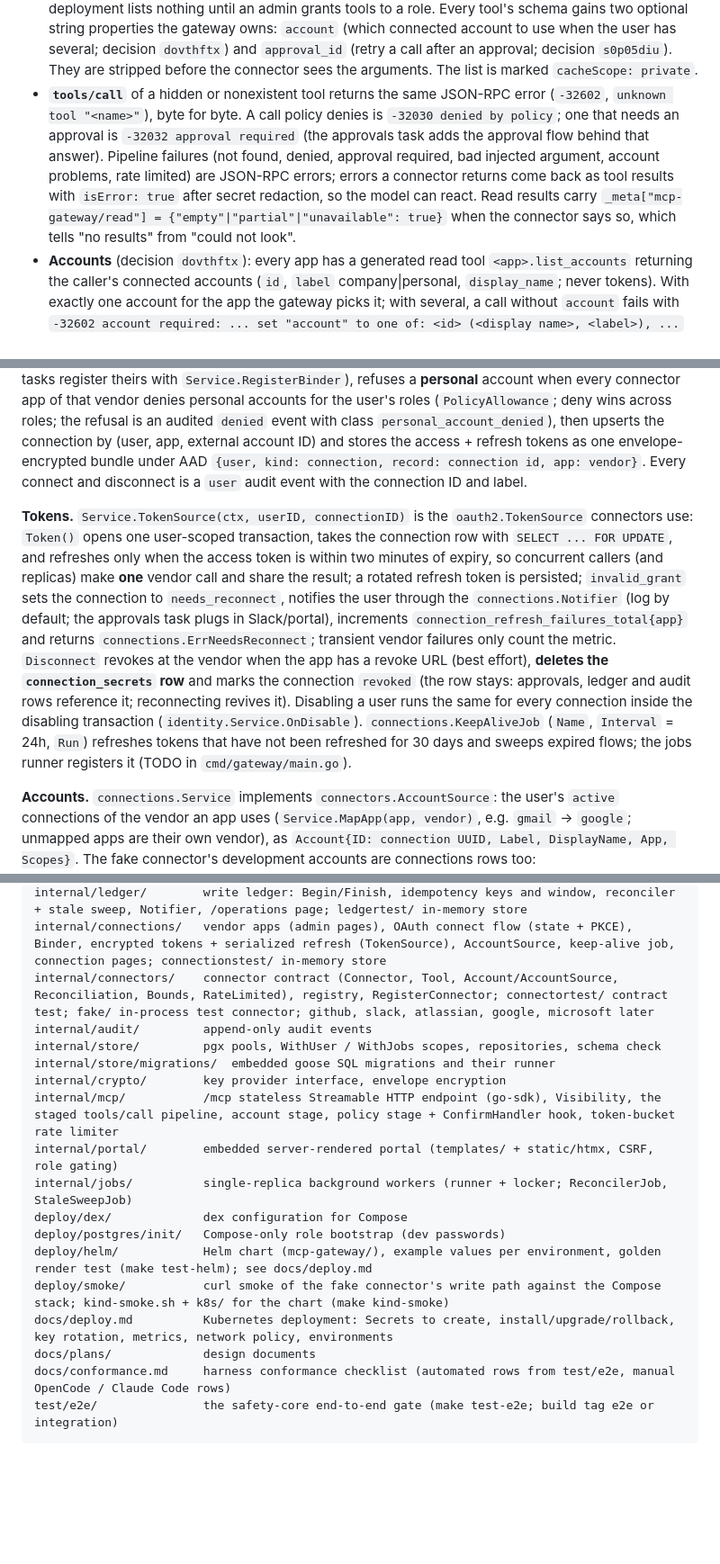
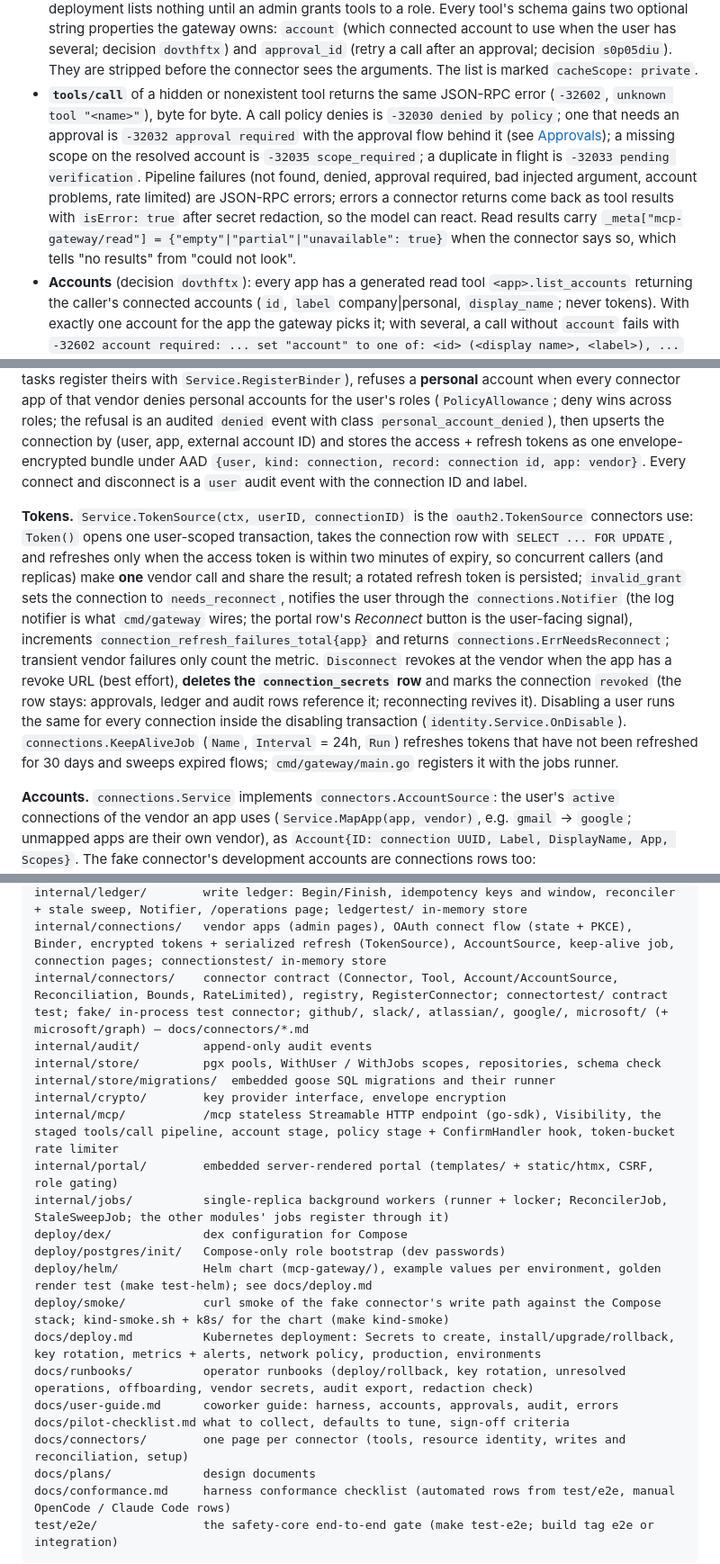
Before and after one commit to huynle/mcp-gateway, a Markdown page: README.md, 3 parts joined by grey strips. Shown at 90% size. GitHub-like rendering; blank space fills up the shorter version.

```diff
--- a/README.md
+++ b/README.md
@@ -136,7 +138,7 @@ What a harness sees:
 
 - **401 without a token**, with `WWW-Authenticate: Bearer realm="mcp-gateway", resource_metadata="<GATEWAY_BASE_URL>/.well-known/oauth-protected-resource"` (RFC 9728) so OAuth-capable harnesses discover sign-in (see [MCP OAuth sign-in](#mcp-oauth-sign-in)). A rejected token adds `error="invalid_token"` and the reason; the per-IP failure budget gives `429` + `Retry-After`.
 - **`tools/list`** returns only the tools the compiled policy lists for the user and token (the user's roles and restrictions, narrowed by the token's allow-list and read-only flag; see [Policy](#policy)). A fresh deployment lists nothing until an admin grants tools to a role. Every tool's schema gains two optional string properties the gateway owns: `account` (which connected account to use when the user has several; decision `dovthftx`) and `approval_id` (retry a call after an approval; decision `s0p05diu`). They are stripped before the connector sees the arguments. The list is marked `cacheScope: private`.
-- **`tools/call`** of a hidden or nonexistent tool returns the same JSON-RPC error (`-32602`, `unknown tool "<name>"`), byte for byte. A call policy denies is `-32030 denied by policy`; one that needs an approval is `-32032 approval required` (the approvals task adds the approval flow behind that answer). Pipeline failures (not found, denied, approval required, bad injected argument, account problems, rate limited) are JSON-RPC errors; errors a connector returns come back as tool results with `isError: true` after secret redaction, so the model can react. Read results carry `_meta["mcp-gateway/read"] = {"empty"|"partial"|"unavailable": true}` when the connector says so, which tells "no results" from "could not look".
+- **`tools/call`** of a hidden or nonexistent tool returns the same JSON-RPC error (`-32602`, `unknown tool "<name>"`), byte for byte. A call policy denies is `-32030 denied by policy`; one that needs an approval is `-32032 approval required` with the approval flow behind it (see [Approvals](#approvals)); a missing scope on the resolved account is `-32035 scope_required`; a duplicate in flight is `-32033 pending verification`. Pipeline failures (not found, denied, approval required, bad injected argument, account problems, rate limited) are JSON-RPC errors; errors a connector returns come back as tool results with `isError: true` after secret redaction, so the model can react. Read results carry `_meta["mcp-gateway/read"] = {"empty"|"partial"|"unavailable": true}` when the connector says so, which tells "no results" from "could not look".
 - **Accounts** (decision `dovthftx`): every app has a generated read tool `<app>.list_accounts` returning the caller's connected accounts (`id`, `label` company|personal, `display_name`; never tokens). With exactly one account for the app the gateway picks it; with several, a call without `account` fails with `-32602 account required: ... set "account" to one of: <id> (<display name>, <label>), ...` listing only the caller's own; an `account` that is not the caller's (someone else's, nonexistent, or for another app) is `-32602 unknown account "<id>" for <app>`; with none, `-32031 no connected account for <app>`. The resolved account and label are on the audit row. **Scopes:** once the account is resolved, a tool whose `RequiredScopes` the account's recorded scopes do not cover answers `-32035 scope_required` with `error.data = {app, account, missing_scopes, portal_url}` before policy, the ledger or any connector code runs (the connectors' own checks stay as defence in depth); an account with no recorded scopes (GitHub App user tokens carry none) is left to the vendor. `tools/list` is not filtered per account: visibility is decided per principal before any account is known, a user may hold several accounts of one app with different grants, and the call-time error names the account to re-grant.
 - **Rate limits** (decision `dovthftx`): token buckets per user (`GATEWAY_RATE_USER_PER_MIN`, default 60, every app together) and per vendor app across all users (`GATEWAY_RATE_APP_PER_MIN`, default 600); burst equals the per-minute rate. A refused call is `-32029 rate limited; retry in <n>s` with `error.data.retry_after` (whole seconds, rounded up). When a connector reports a vendor 429 (`connectors.RateLimited`), the harness gets `-32029 <app> is rate limiting this gateway; retry in <n>s` with the vendor's `Retry-After`, that app is paused for everyone until then, and `vendor_rate_limited_total{app}` is incremented.
 - Request bodies above `GATEWAY_MCP_MAX_BODY` (default 1 MiB) get `413`.
@@ -184,7 +186,7 @@ Decision `mh7c6z3v`: users connect **company and personal** accounts per vendor,
 
 **Connecting** (`/connections`): per vendor, the connected accounts (name, label, scopes, status, last refresh) with *Grant more access* (re-runs the flow with extra scopes; the connection keeps the union), *Reconnect* and *Disconnect*, and a *Connect* button per enabled app. `GET /connect/{vendor}/start?variant=&scopes=` stores the flow server-side (`connect_flows`: state, PKCE S256 verifier, requested scopes; bound to the user by row-level security, 10 minutes, one use, any replica can finish it) and redirects to the vendor; `GET /connect/{vendor}/callback` consumes the state, exchanges the code, asks the vendor's **`connections.Binder`** who the account is (`Bound{ExternalAccountID, DisplayName, Label, Scopes}`; `GenericBinder` reads the user-info JSON and labels by the app's `company_domains`; connector tasks register theirs with `Service.RegisterBinder`), refuses a **personal** account when every connector app of that vendor denies personal accounts for the user's roles (`PolicyAllowance`; deny wins across roles; the refusal is an audited `denied` event with class `personal_account_denied`), then upserts the connection by (user, app, external account ID) and stores the access + refresh tokens as one envelope-encrypted bundle under AAD `{user, kind: connection, record: connection id, app: vendor}`. Every connect and disconnect is a `user` audit event with the connection ID and label.
 
-**Tokens.** `Service.TokenSource(ctx, userID, connectionID)` is the `oauth2.TokenSource` connectors use: `Token()` opens one user-scoped transaction, takes the connection row with `SELECT ... FOR UPDATE`, and refreshes only when the access token is within two minutes of expiry, so concurrent callers (and replicas) make **one** vendor call and share the result; a rotated refresh token is persisted; `invalid_grant` sets the connection to `needs_reconnect`, notifies the user through the `connections.Notifier` (log by default; the approvals task plugs in Slack/portal), increments `connection_refresh_failures_total{app}` and returns `connections.ErrNeedsReconnect`; transient vendor failures only count the metric. `Disconnect` revokes at the vendor when the app has a revoke URL (best effort), **deletes the `connection_secrets` row** and marks the connection `revoked` (the row stays: approvals, ledger and audit rows reference it; reconnecting revives it). Disabling a user runs the same for every connection inside the disabling transaction (`identity.Service.OnDisable`). `connections.KeepAliveJob` (`Name`, `Interval` = 24h, `Run`) refreshes tokens that have not been refreshed for 30 days and sweeps expired flows; the jobs runner registers it (TODO in `cmd/gateway/main.go`).
+**Tokens.** `Service.TokenSource(ctx, userID, connectionID)` is the `oauth2.TokenSource` connectors use: `Token()` opens one user-scoped transaction, takes the connection row with `SELECT ... FOR UPDATE`, and refreshes only when the access token is within two minutes of expiry, so concurrent callers (and replicas) make **one** vendor call and share the result; a rotated refresh token is persisted; `invalid_grant` sets the connection to `needs_reconnect`, notifies the user through the `connections.Notifier` (the log notifier is what `cmd/gateway` wires; the portal row's *Reconnect* button is the user-facing signal), increments `connection_refresh_failures_total{app}` and returns `connections.ErrNeedsReconnect`; transient vendor failures only count the metric. `Disconnect` revokes at the vendor when the app has a revoke URL (best effort), **deletes the `connection_secrets` row** and marks the connection `revoked` (the row stays: approvals, ledger and audit rows reference it; reconnecting revives it). Disabling a user runs the same for every connection inside the disabling transaction (`identity.Service.OnDisable`). `connections.KeepAliveJob` (`Name`, `Interval` = 24h, `Run`) refreshes tokens that have not been refreshed for 30 days and sweeps expired flows; `cmd/gateway/main.go` registers it with the jobs runner.
 
 **Accounts.** `connections.Service` implements `connectors.AccountSource`: the user's `active` connections of the vendor an app uses (`Service.MapApp(app, vendor)`, e.g. `gmail` → `google`; unmapped apps are their own vendor), as `Account{ID: connection UUID, Label, DisplayName, App, Scopes}`. The fake connector's development accounts are connections rows too: `Service.SeedAccount(ctx, userID, Seed{ExternalAccountID, Label, DisplayName})` creates (or revives) an active `fake` connection without an OAuth flow, with a disabled `fake` vendor app row and no token bundle, refusing every real vendor; `cmd/gateway` seeds one company account per user the first time their fake accounts are listed and routes app `fake` through it (quirk `enqgtw5y`). Without a key provider (`GATEWAY_KEY_PROVIDER` / `GATEWAY_KEY_FILE`) the connections module is not mounted.
 
@@ -273,19 +275,23 @@ internal/approvals/     durable confirmations with bounded wait; Slack DM notifi
 internal/slack/         POST /slack/interactions: signature verification, Approve/Deny button presses
 internal/ledger/        write ledger: Begin/Finish, idempotency keys and window, reconciler + stale sweep, Notifier, /operations page; ledgertest/ in-memory store
 internal/connections/   vendor apps (admin pages), OAuth connect flow (state + PKCE), Binder, encrypted tokens + serialized refresh (TokenSource), AccountSource, keep-alive job, connection pages; connectionstest/ in-memory store
-internal/connectors/    connector contract (Connector, Tool, Account/AccountSource, Reconciliation, Bounds, RateLimited), registry, RegisterConnector; connectortest/ contract test; fake/ in-process test connector; github, slack, atlassian, google, microsoft later
+internal/connectors/    connector contract (Connector, Tool, Account/AccountSource, Reconciliation, Bounds, RateLimited), registry, RegisterConnector; connectortest/ contract test; fake/ in-process test connector; github/, slack/, atlassian/, google/, microsoft/ (+ microsoft/graph) — docs/connectors/*.md
 internal/audit/         append-only audit events
 internal/store/         pgx pools, WithUser / WithJobs scopes, repositories, schema check
 internal/store/migrations/  embedded goose SQL migrations and their runner
 internal/crypto/        key provider interface, envelope encryption
 internal/mcp/           /mcp stateless Streamable HTTP endpoint (go-sdk), Visibility, the staged tools/call pipeline, account stage, policy stage + ConfirmHandler hook, token-bucket rate limiter
 internal/portal/        embedded server-rendered portal (templates/ + static/htmx, CSRF, role gating)
-internal/jobs/          single-replica background workers (runner + locker; ReconcilerJob, StaleSweepJob)
+internal/jobs/          single-replica background workers (runner + locker; ReconcilerJob, StaleSweepJob; the other modules' jobs register through it)
 deploy/dex/             dex configuration for Compose
 deploy/postgres/init/   Compose-only role bootstrap (dev passwords)
 deploy/helm/            Helm chart (mcp-gateway/), example values per environment, golden render test (make test-helm); see docs/deploy.md
 deploy/smoke/           curl smoke of the fake connector's write path against the Compose stack; kind-smoke.sh + k8s/ for the chart (make kind-smoke)
-docs/deploy.md          Kubernetes deployment: Secrets to create, install/upgrade/rollback, key rotation, metrics, network policy, environments
+docs/deploy.md          Kubernetes deployment: Secrets to create, install/upgrade/rollback, key rotation, metrics + alerts, network policy, production, environments
+docs/runbooks/          operator runbooks (deploy/rollback, key rotation, unresolved operations, offboarding, vendor secrets, audit export, redaction check)
+docs/user-guide.md      coworker guide: harness, accounts, approvals, audit, errors
+docs/pilot-checklist.md what to collect, defaults to tune, sign-off criteria
+docs/connectors/        one page per connector (tools, resource identity, writes and reconciliation, setup)
 docs/plans/             design documents
 docs/conformance.md     harness conformance checklist (automated rows from test/e2e, manual OpenCode / Claude Code rows)
 test/e2e/               the safety-core end-to-end gate (make test-e2e; build tag e2e or integration)
```
Also changed, not shown: other parts of README.md (+7 -5 lines), docs/deploy.md (+29 -4 lines), docs/pilot-checklist.md (added, +81 -0 lines).
